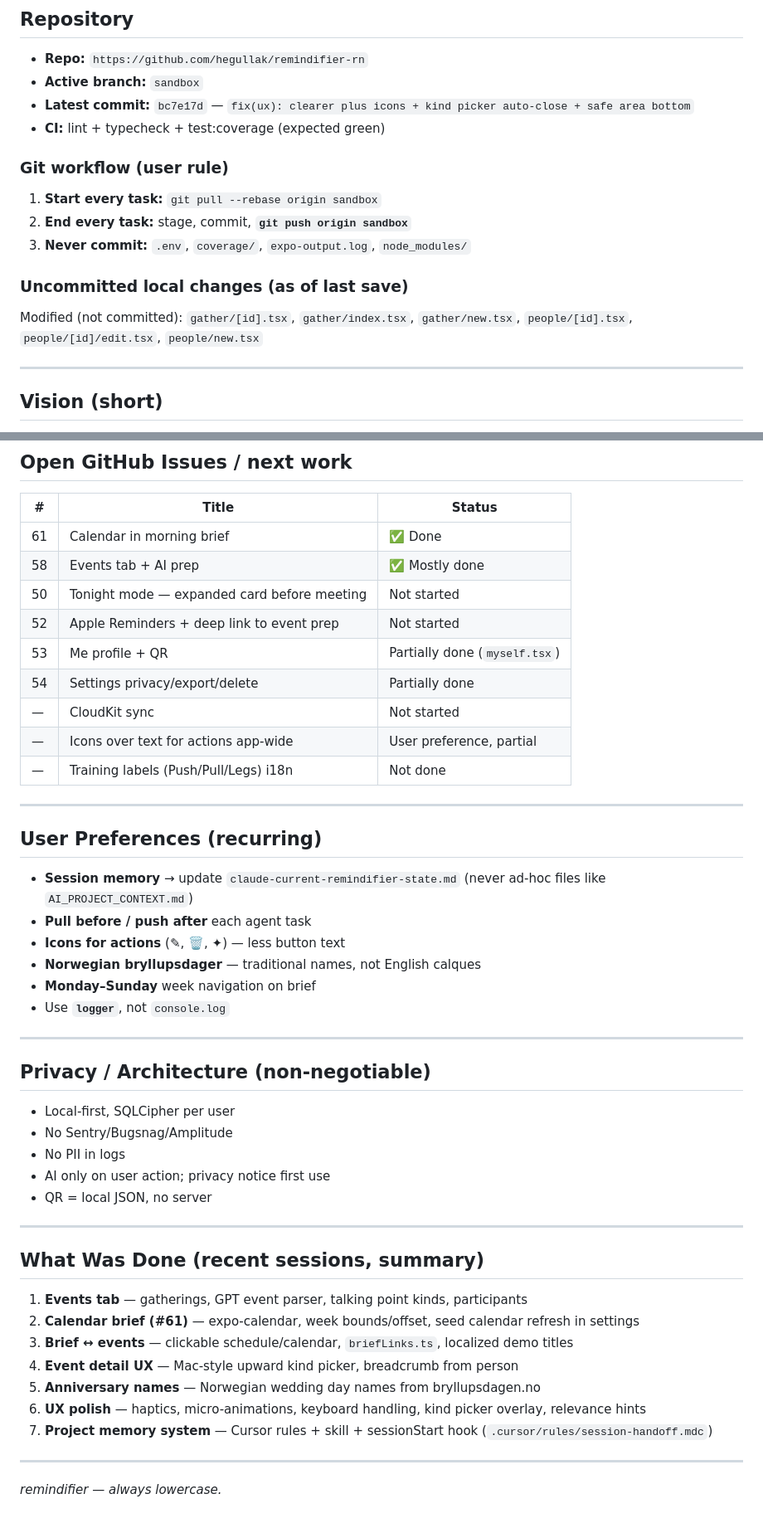
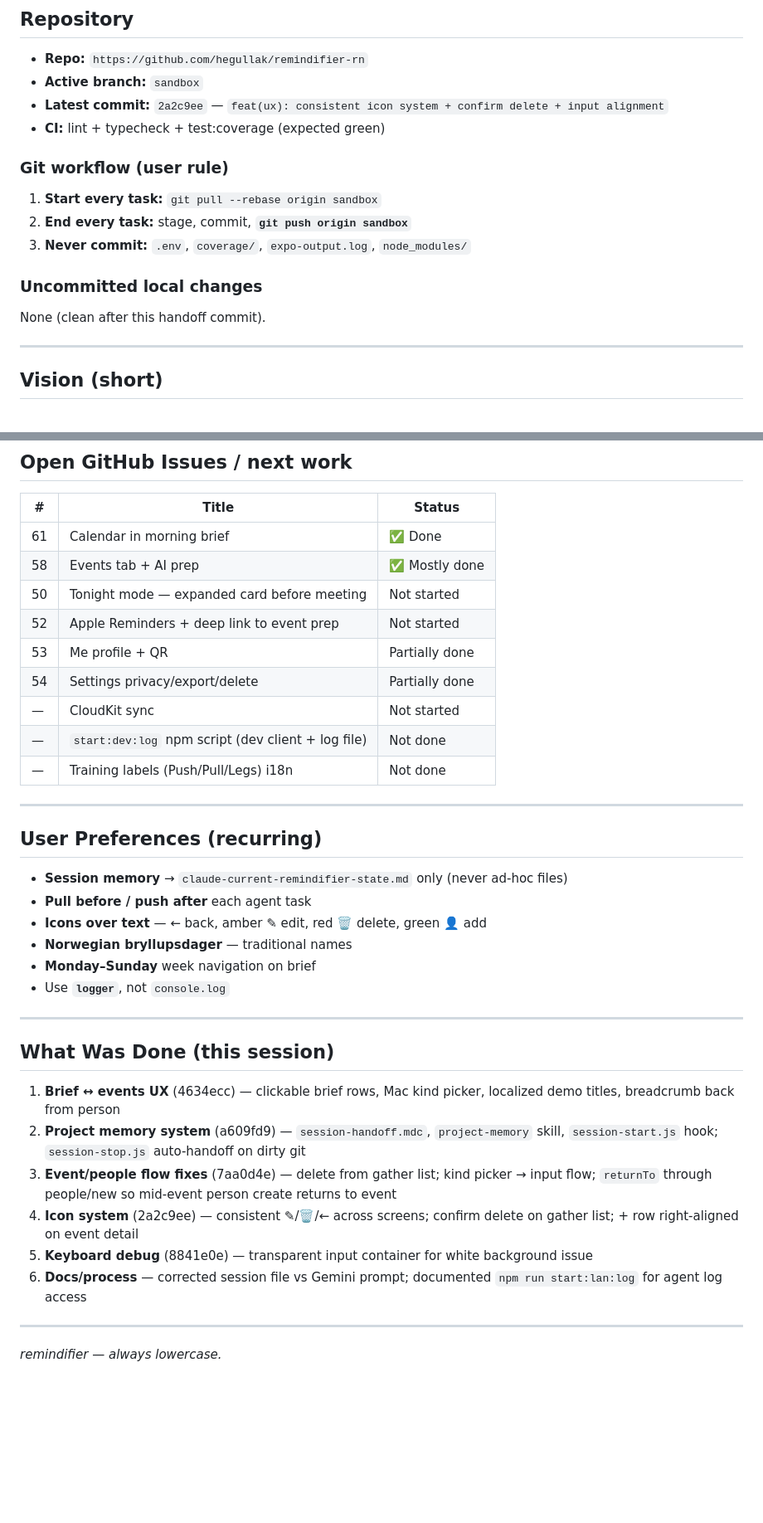
Before and after one commit to hegullak/remindifier-rn, a Markdown page: claude-current-remindifier-state.md, 2 parts joined by grey strips. Shown at 83% size. Drawn GitHub-style; blank space fills up the shorter version.

```diff
--- a/claude-current-remindifier-state.md
+++ b/claude-current-remindifier-state.md
@@ -13,7 +13,7 @@ Agent protocol: `.cursor/rules/session-handoff.mdc` · Skill: `.cursor/skills/pr
 
 - **Repo:** `https://github.com/hegullak/remindifier-rn`
 - **Active branch:** `sandbox`
-- **Latest commit:** `bc7e17d` — `fix(ux): clearer plus icons + kind picker auto-close + safe area bottom`
+- **Latest commit:** `2a2c9ee` — `feat(ux): consistent icon system + confirm delete + input alignment`
 - **CI:** lint + typecheck + test:coverage (expected green)
 
 ### Git workflow (user rule)
@@ -22,9 +22,9 @@ Agent protocol: `.cursor/rules/session-handoff.mdc` · Skill: `.cursor/skills/pr
 2. **End every task:** stage, commit, **`git push origin sandbox`**
 3. **Never commit:** `.env`, `coverage/`, `expo-output.log`, `node_modules/`
 
-### Uncommitted local changes (as of last save)
+### Uncommitted local changes
 
-Modified (not committed): `gather/[id].tsx`, `gather/index.tsx`, `gather/new.tsx`, `people/[id].tsx`, `people/[id]/edit.tsx`, `people/new.tsx`
+None (clean after this handoff commit).
 
 ---
 
@@ -164,44 +139,33 @@ bb32543 fix(ux): tame keyboard — remove autoFocus, blurOnSubmit
 | 58 | Events tab + AI prep | ✅ Mostly done |
 | 50 | Tonight mode — expanded card before meeting | Not started |
 | 52 | Apple Reminders + deep link to event prep | Not started |
-| 53 | Me profile + QR | Partially done (`myself.tsx`) |
+| 53 | Me profile + QR | Partially done |
 | 54 | Settings privacy/export/delete | Partially done |
 | — | CloudKit sync | Not started |
-| — | Icons over text for actions app-wide | User preference, partial |
+| — | `start:dev:log` npm script (dev client + log file) | Not done |
 | — | Training labels (Push/Pull/Legs) i18n | Not done |
 
 ---
 
 ## User Preferences (recurring)
 
-- **Session memory** → update `claude-current-remindifier-state.md` (never ad-hoc files like `AI_PROJECT_CONTEXT.md`)
+- **Session memory** → `claude-current-remindifier-state.md` only (never ad-hoc files)
 - **Pull before / push after** each agent task
-- **Icons for actions** (✎, 🗑, ✦) — less button text
-- **Norwegian bryllupsdager** — traditional names, not English calques
+- **Icons over text** — ← back, amber ✎ edit, red 🗑 delete, green 👤 add
+- **Norwegian bryllupsdager** — traditional names
 - **Monday–Sunday** week navigation on brief
 - Use **`logger`**, not `console.log`
 
 ---
 
-## Privacy / Architecture (non-negotiable)
+## What Was Done (this session)
 
-- Local-first, SQLCipher per user
-- No Sentry/Bugsnag/Amplitude
-- No PII in logs
-- AI only on user action; privacy notice first use
-- QR = local JSON, no server
-
----
-
-## What Was Done (recent sessions, summary)
-
-1. **Events tab** — gatherings, GPT event parser, talking point kinds, participants
-2. **Calendar brief (#61)** — expo-calendar, week bounds/offset, seed calendar refresh in settings
-3. **Brief ↔ events** — clickable schedule/calendar, `briefLinks.ts`, localized demo titles
-4. **Event detail UX** — Mac-style upward kind picker, breadcrumb from person
-5. **Anniversary names** — Norwegian wedding day names from bryllupsdagen.no
-6. **UX polish** — haptics, micro-animations, keyboard handling, kind picker overlay, relevance hints
-7. **Project memory system** — Cursor rules + skill + sessionStart hook (`.cursor/rules/session-handoff.mdc`)
+1. **Brief ↔ events UX** (4634ecc) — clickable brief rows, Mac kind picker, localized demo titles, breadcrumb back from person
+2. **Project memory system** (a609fd9) — `session-handoff.mdc`, `project-memory` skill, `session-start.js` hook; `session-stop.js` auto-handoff on dirty git
+3. **Event/people flow fixes** (7aa0d4e) — delete from gather list; kind picker → input flow; `returnTo` through people/new so mid-event person create returns to event
+4. **Icon system** (2a2c9ee) — consistent ✎/🗑/← across screens; confirm delete on gather list; + row right-aligned on event detail
+5. **Keyboard debug** (8841e0e) — transparent input container for white background issue
+6. **Docs/process** — corrected session file vs Gemini prompt; documented `npm run start:lan:log` for agent log access
 
 ---
 
```
Also changed, not shown: other parts of claude-current-remindifier-state.md (+25 -50 lines), PROJECT_MEMORY.md (+2 -1 lines).
